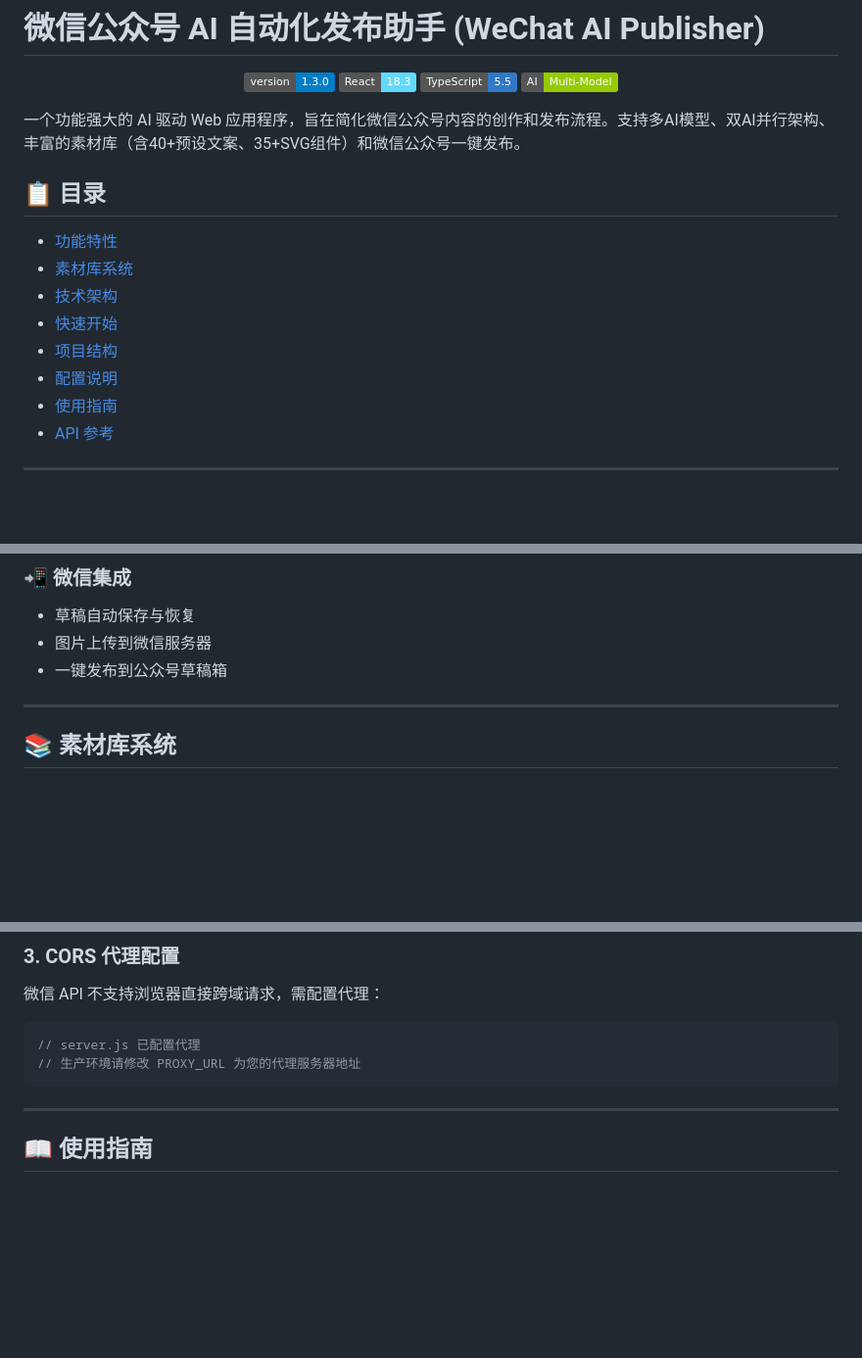
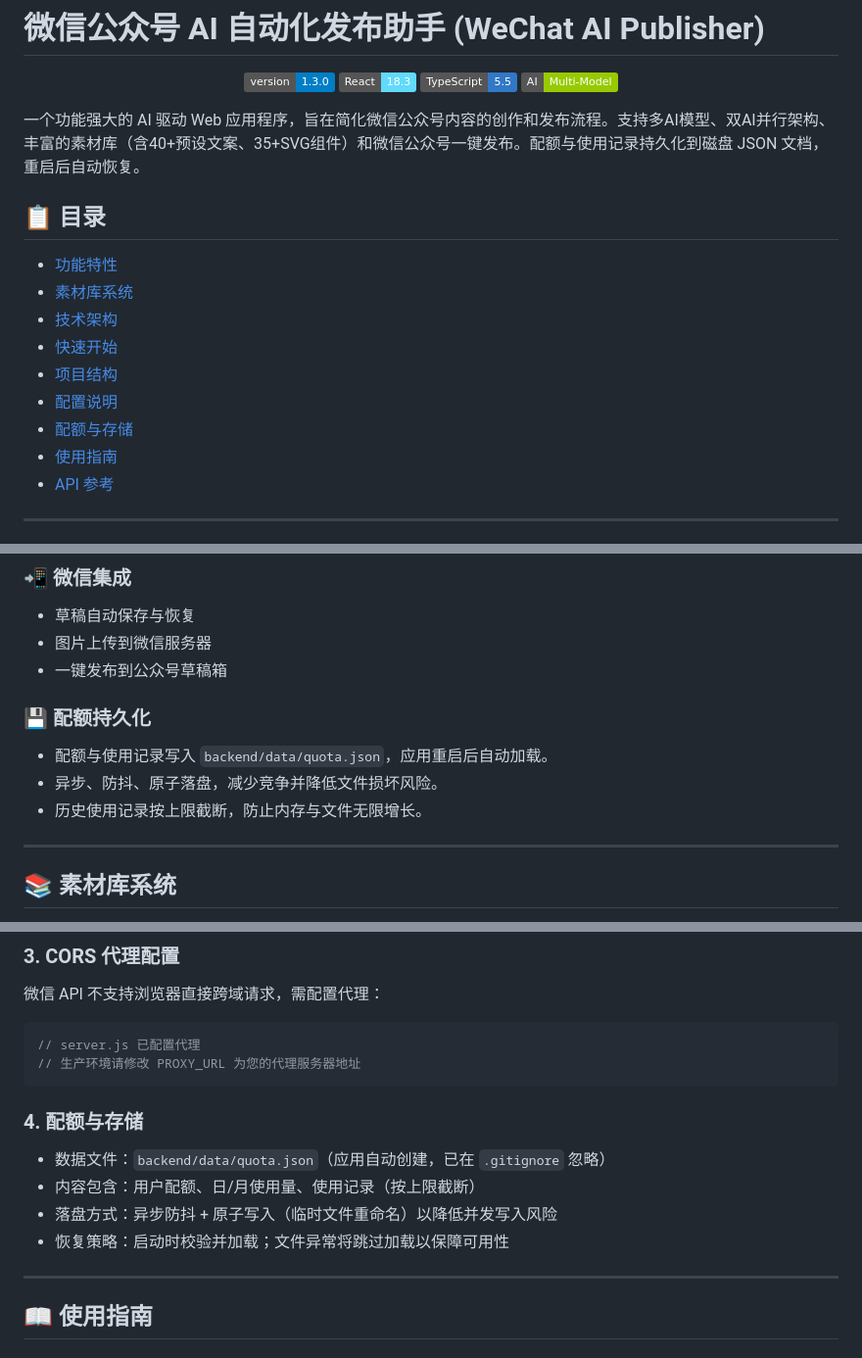
Before and after one commit to worldhello-bj/autowechatpush, a Markdown page: README.md, 3 parts joined by grey strips. Shown at 98% size. GitHub-like rendering; badges without logos; blank space fills up the shorter version.

Commit message:
docs: update README for disk persistence
Co-authored-by: worldhello-bj <183915466+worldhello-bj@users.noreply.github.com>

````diff
--- a/README.md
+++ b/README.md
@@ -7,7 +7,7 @@
   <img src="https://img.shields.io/badge/AI-Multi--Model-green.svg" alt="AI">
 </p>
 
-一个功能强大的 AI 驱动 Web 应用程序，旨在简化微信公众号内容的创作和发布流程。支持多AI模型、双AI并行架构、丰富的素材库（含40+预设文案、35+SVG组件）和微信公众号一键发布。
+一个功能强大的 AI 驱动 Web 应用程序，旨在简化微信公众号内容的创作和发布流程。支持多AI模型、双AI并行架构、丰富的素材库（含40+预设文案、35+SVG组件）和微信公众号一键发布。配额与使用记录持久化到磁盘 JSON 文档，重启后自动恢复。
 
 ## 📋 目录
 
@@ -17,6 +17,7 @@
 - [快速开始](#-快速开始)
 - [项目结构](#-项目结构)
 - [配置说明](#️-配置说明)
+- [配额与存储](#-配额与存储)
 - [使用指南](#-使用指南)
 - [API 参考](#-api-参考)
 
@@ -61,6 +62,12 @@
 - 草稿自动保存与恢复
 - 图片上传到微信服务器
 - 一键发布到公众号草稿箱
+
+### 💾 配额持久化
+
+- 配额与使用记录写入 `backend/data/quota.json`，应用重启后自动加载。
+- 异步、防抖、原子落盘，减少竞争并降低文件损坏风险。
+- 历史使用记录按上限截断，防止内存与文件无限增长。
 
 ---
 
@@ -310,6 +320,13 @@ autowechatpush/
 // server.js 已配置代理
 // 生产环境请修改 PROXY_URL 为您的代理服务器地址
 ```
+
+### 4. 配额与存储
+
+- 数据文件：`backend/data/quota.json`（应用自动创建，已在 `.gitignore` 忽略）
+- 内容包含：用户配额、日/月使用量、使用记录（按上限截断）
+- 落盘方式：异步防抖 + 原子写入（临时文件重命名）以降低并发写入风险
+- 恢复策略：启动时校验并加载；文件异常将跳过加载以保障可用性
 
 ---
 
````
Also changed, not shown: other parts of README.md (+3 -0 lines).
